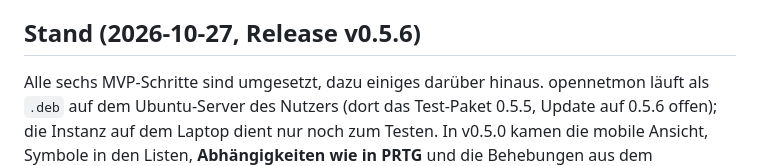
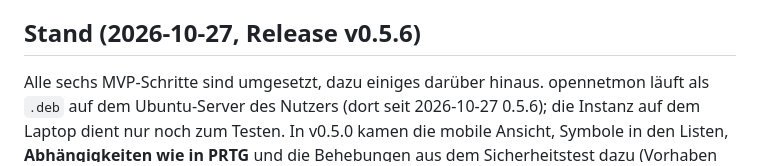
Before and after one commit to tomCSLK/opennetmon, a Markdown page: PLAN.md, the part around the change. GitHub-like rendering.

Commit message:
Note that the server runs 0.5.6
Co-Authored-By: Claude Opus 5.5 <noreply@anthropic.com>

```diff
--- a/PLAN.md
+++ b/PLAN.md
@@ -5,8 +5,8 @@
 
 ## Stand (2026-10-27, Release v0.5.6)
 
-Alle sechs MVP-Schritte sind umgesetzt, dazu einiges darüber hinaus. opennetmon läuft als `.deb` auf dem Ubuntu-Server des Nutzers (dort das Test-Paket
-0.5.5, Update auf 0.5.6 offen); die Instanz auf dem Laptop dient nur noch zum Testen. In v0.5.0 kamen die mobile Ansicht, Symbole in den Listen,
+Alle sechs MVP-Schritte sind umgesetzt, dazu einiges darüber hinaus. opennetmon läuft als `.deb` auf dem Ubuntu-Server des Nutzers (dort seit 2026-10-27
+0.5.6); die Instanz auf dem Laptop dient nur noch zum Testen. In v0.5.0 kamen die mobile Ansicht, Symbole in den Listen,
 **Abhängigkeiten wie in PRTG** und die Behebungen aus dem Sicherheitstest dazu (Vorhaben A–C); in **v0.5.6** (2026-10-27): Knopfleisten
 der Seitenköpfe (D) und aus den Vorhaben E–M (2026-10-27) Dienst-Sensoren (E), Verfügbarkeit und Berichte (G), `cargo audit` in der CI (H),
 Update-Hinweis (I), Wartungsfenster (J) und das Änderungsprotokoll (M), dazu fehlgeschlagene Abfragen in der Messwerttabelle und eine
```
